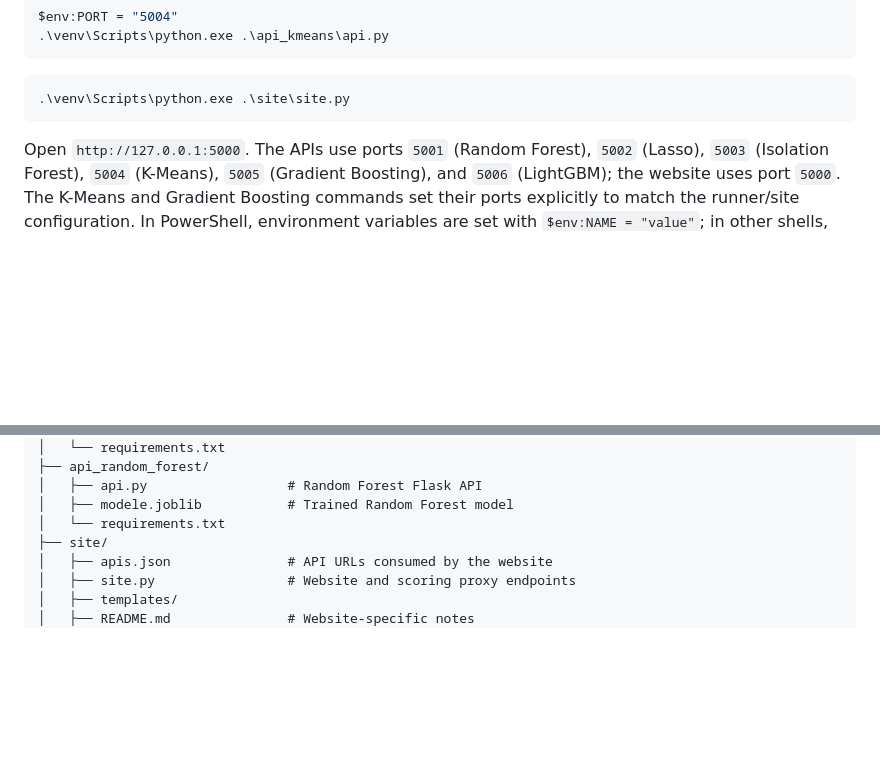
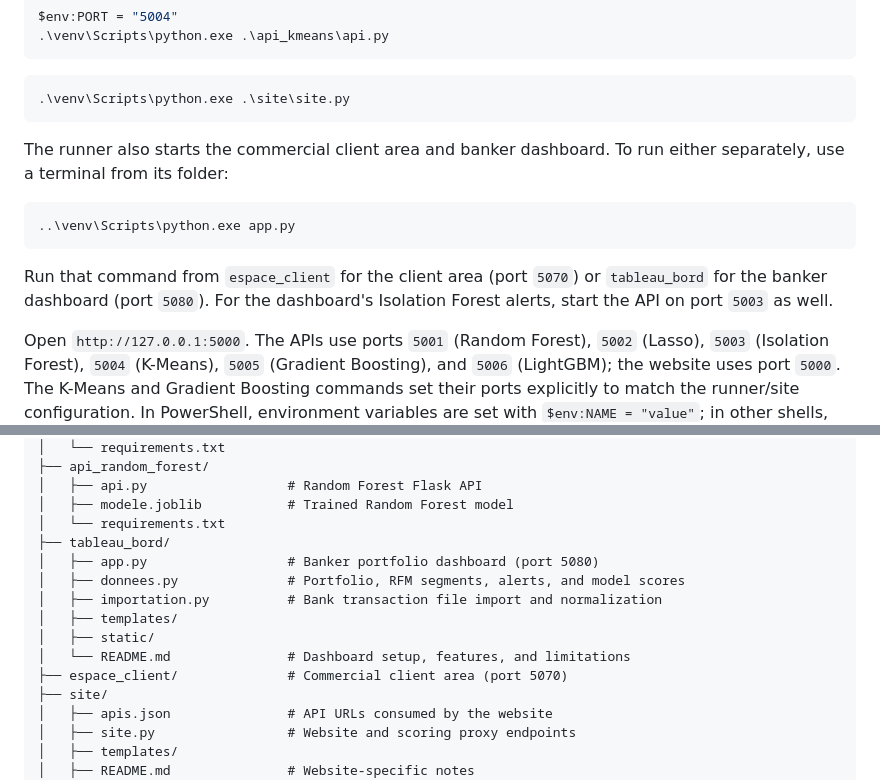
Before and after one commit to MaHHd1/scoring-prospects, a Markdown page: README.md, 2 parts joined by grey strips. GitHub-like rendering; blank space fills up the shorter version.

````diff
--- a/README.md
+++ b/README.md
@@ -111,6 +136,17 @@ $env:PORT = "5004"
 ```powershell
 .\venv\Scripts\python.exe .\site\site.py
 ```
+
+The runner also starts the commercial client area and banker dashboard. To run either separately,
+use a terminal from its folder:
+
+```powershell
+..\venv\Scripts\python.exe app.py
+```
+
+Run that command from `espace_client` for the client area (port `5070`) or `tableau_bord` for the
+banker dashboard (port `5080`). For the dashboard's Isolation Forest alerts, start the API on port
+`5003` as well.
 
 Open `http://127.0.0.1:5000`. The APIs use ports `5001` (Random Forest), `5002` (Lasso),
 `5003` (Isolation Forest), `5004` (K-Means), `5005` (Gradient Boosting), and `5006` (LightGBM);
@@ -303,6 +339,14 @@ production deployment.
 │   ├── api.py                  # Random Forest Flask API
 │   ├── modele.joblib           # Trained Random Forest model
 │   └── requirements.txt
+├── tableau_bord/
+│   ├── app.py                  # Banker portfolio dashboard (port 5080)
+│   ├── donnees.py              # Portfolio, RFM segments, alerts, and model scores
+│   ├── importation.py          # Bank transaction file import and normalization
+│   ├── templates/
+│   ├── static/
+│   └── README.md               # Dashboard setup, features, and limitations
+├── espace_client/              # Commercial client area (port 5070)
 ├── site/
 │   ├── apis.json               # API URLs consumed by the website
 │   ├── site.py                 # Website and scoring proxy endpoints
````
Also changed, not shown: other parts of README.md (+37 -12 lines).
